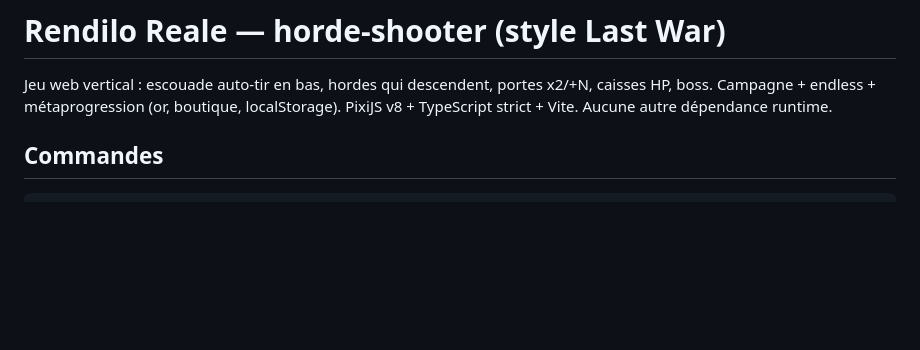
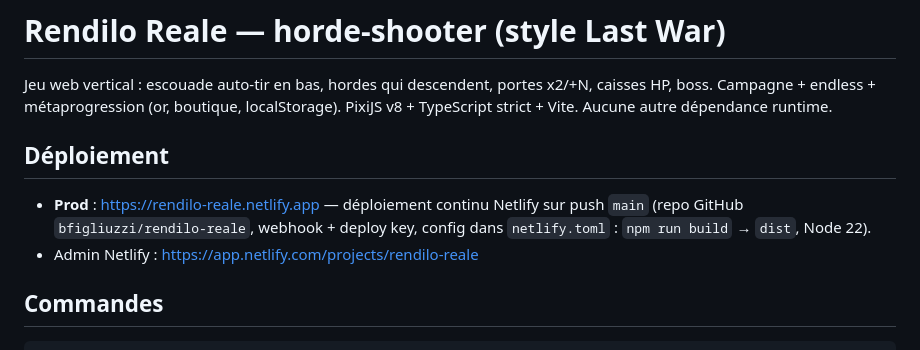
Before and after one commit to bfigliuzzi/rendilo-reale, a Markdown page: CLAUDE.md, the part around the change. Drawn GitHub-style; blank space fills up the shorter version.

Commit message:
CLAUDE.md : section déploiement (Netlify CI sur main)
Co-Authored-By: Claude Fable 5 <noreply@anthropic.com>

```diff
--- a/CLAUDE.md
+++ b/CLAUDE.md
@@ -3,6 +3,13 @@
 Jeu web vertical : escouade auto-tir en bas, hordes qui descendent, portes x2/+N, caisses HP,
 boss. Campagne + endless + métaprogression (or, boutique, localStorage).
 PixiJS v8 + TypeScript strict + Vite. Aucune autre dépendance runtime.
+
+## Déploiement
+
+- **Prod** : https://rendilo-reale.netlify.app — déploiement continu Netlify sur push
+  `main` (repo GitHub `bfigliuzzi/rendilo-reale`, webhook + deploy key, config dans
+  `netlify.toml` : `npm run build` → `dist`, Node 22).
+- Admin Netlify : https://app.netlify.com/projects/rendilo-reale
 
 ## Commandes
 
```
